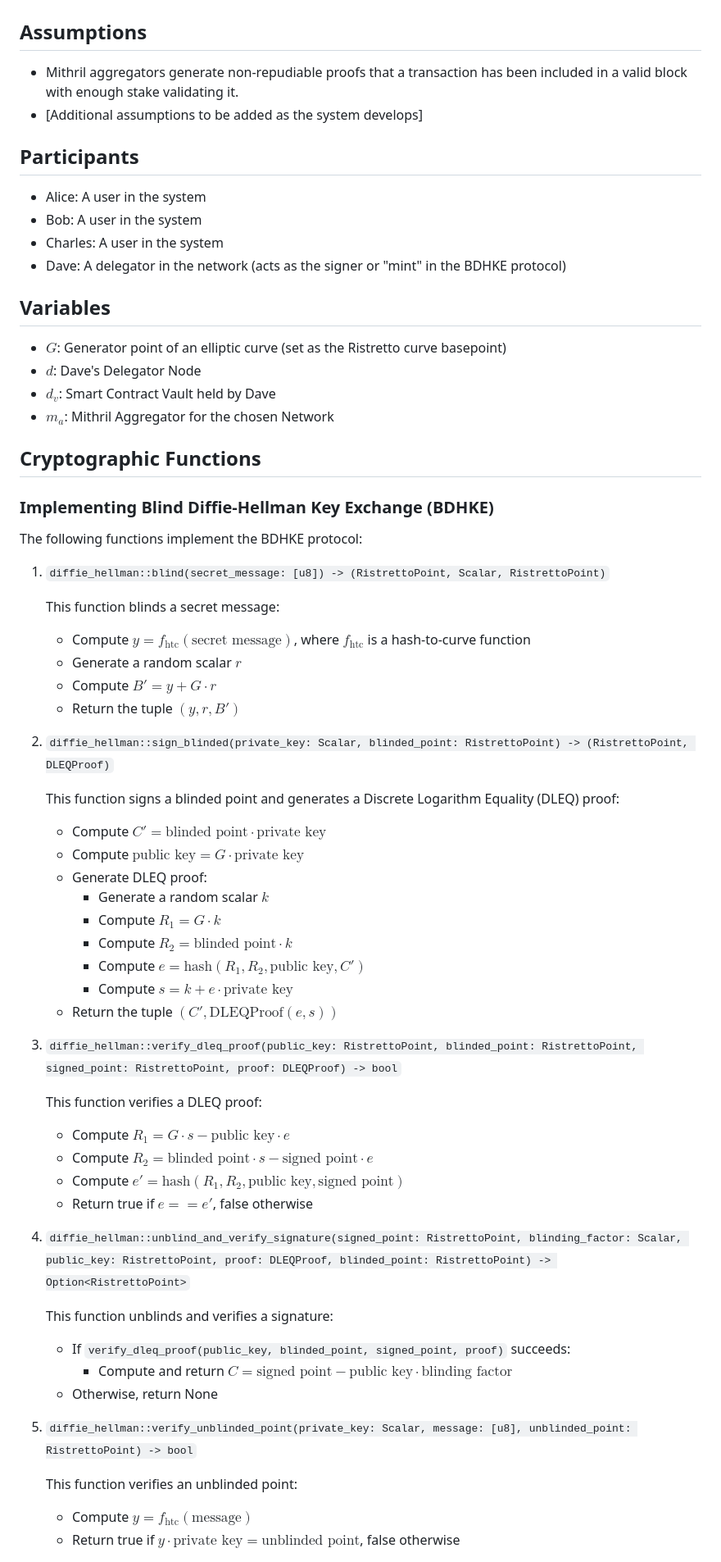
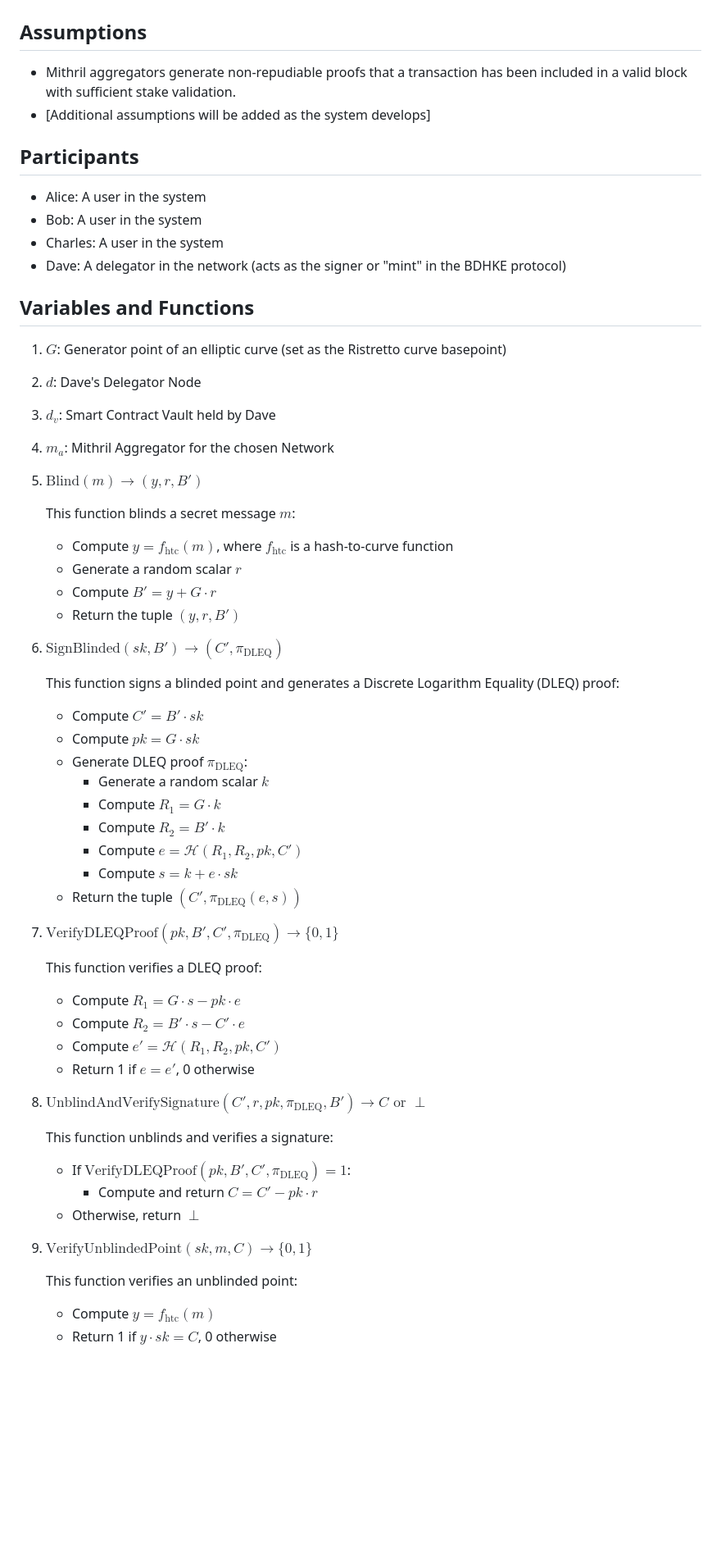
Before and after one commit to mugraph-payments/mugraph, a Markdown page: docs/workflow.md, the part around the change printed below. Shown: that part at 82% size. GitHub-like rendering; blank space fills up the shorter version.

Commit message:
chore(doc): adjust language for workflow spec

```diff
--- a/docs/workflow.md
+++ b/docs/workflow.md
@@ -2,8 +2,8 @@
 
 ## Assumptions
 
-- Mithril aggregators generate non-repudiable proofs that a transaction has been included in a valid block with enough stake validating it.
-- [Additional assumptions to be added as the system develops]
+- Mithril aggregators generate non-repudiable proofs that a transaction has been included in a valid block with sufficient stake validation.
+- [Additional assumptions will be added as the system develops]
 
 ## Participants
 
@@ -12,63 +12,56 @@
 - Charles: A user in the system
 - Dave: A delegator in the network (acts as the signer or "mint" in the BDHKE protocol)
 
-## Variables
+## Variables and Functions
 
-- $G$: Generator point of an elliptic curve (set as the Ristretto curve basepoint)
-- $d$: Dave's Delegator Node
-- $d_v$: Smart Contract Vault held by Dave
-- $m_a$: Mithril Aggregator for the chosen Network
+1. $G$: Generator point of an elliptic curve (set as the Ristretto curve basepoint)
+1. $d$: Dave's Delegator Node
+1. $d_v$: Smart Contract Vault held by Dave
+1. $m_a$: Mithril Aggregator for the chosen Network
+1. $\text{Blind}(m) \rightarrow (y, r, B')$
 
-## Cryptographic Functions
+   This function blinds a secret message $m$:
 
-### Implementing Blind Diffie-Hellman Key Exchange (BDHKE)
-
-The following functions implement the BDHKE protocol:
-
-1. `diffie_hellman::blind(secret_message: [u8]) -> (RistrettoPoint, Scalar, RistrettoPoint)`
-
-   This function blinds a secret message:
-
-   - Compute $y = f_\text{htc}(\text{secret message})$, where $f_\text{htc}$ is a hash-to-curve function
+   - Compute $y = f_\text{htc}(m)$, where $f_\text{htc}$ is a hash-to-curve function
    - Generate a random scalar $r$
    - Compute $B' = y + G \cdot r$
    - Return the tuple $(y, r, B')$
 
-2. `diffie_hellman::sign_blinded(private_key: Scalar, blinded_point: RistrettoPoint) -> (RistrettoPoint, DLEQProof)`
+1. $\text{SignBlinded}(sk, B') \rightarrow (C', \pi_\text{DLEQ})$
 
    This function signs a blinded point and generates a Discrete Logarithm Equality (DLEQ) proof:
 
-   - Compute $C' = \text{blinded point} \cdot \text{private key}$
-   - Compute $\text{public key} = G \cdot \text{private key}$
-   - Generate DLEQ proof:
+   - Compute $C' = B' \cdot sk$
+   - Compute $pk = G \cdot sk$
+   - Generate DLEQ proof $\pi_\text{DLEQ}$:
      - Generate a random scalar $k$
      - Compute $R_1 = G \cdot k$
-     - Compute $R_2 = \text{blinded point} \cdot k$
-     - Compute $e = \text{hash}(R_1, R_2, \text{public key}, C')$
-     - Compute $s = k + e \cdot \text{private key}$
-   - Return the tuple $(C', \text{DLEQProof}(e, s))$
+     - Compute $R_2 = B' \cdot k$
+     - Compute $e = \mathcal{H}(R_1, R_2, pk, C')$
+     - Compute $s = k + e \cdot sk$
+   - Return the tuple $(C', \pi_\text{DLEQ}(e, s))$
 
-3. `diffie_hellman::verify_dleq_proof(public_key: RistrettoPoint, blinded_point: RistrettoPoint, signed_point: RistrettoPoint, proof: DLEQProof) -> bool`
+1. $\text{VerifyDLEQProof}(pk, B', C', \pi_\text{DLEQ}) \rightarrow \{0, 1\}$
 
    This function verifies a DLEQ proof:
 
-   - Compute $R_1 = G \cdot s - \text{public key} \cdot e$
-   - Compute $R_2 = \text{blinded point} \cdot s - \text{signed point} \cdot e$
-   - Compute $e' = \text{hash}(R_1, R_2, \text{public key}, \text{signed point})$
-   - Return true if $e == e'$, false otherwise
+   - Compute $R_1 = G \cdot s - pk \cdot e$
+   - Compute $R_2 = B' \cdot s - C' \cdot e$
+   - Compute $e' = \mathcal{H}(R_1, R_2, pk, C')$
+   - Return 1 if $e = e'$, 0 otherwise
 
-4. `diffie_hellman::unblind_and_verify_signature(signed_point: RistrettoPoint, blinding_factor: Scalar, public_key: RistrettoPoint, proof: DLEQProof, blinded_point: RistrettoPoint) -> Option<RistrettoPoint>`
+1. $\text{UnblindAndVerifySignature}(C', r, pk, \pi_\text{DLEQ}, B') \rightarrow C \text{ or } \perp$
 
    This function unblinds and verifies a signature:
 
-   - If `verify_dleq_proof(public_key, blinded_point, signed_point, proof)` succeeds:
-     - Compute and return $C = \text{signed point} - \text{public key} \cdot \text{blinding factor}$
-   - Otherwise, return None
+   - If $\text{VerifyDLEQProof}(pk, B', C', \pi_\text{DLEQ}) = 1$:
+     - Compute and return $C = C' - pk \cdot r$
+   - Otherwise, return $\perp$
 
-5. `diffie_hellman::verify_unblinded_point(private_key: Scalar, message: [u8], unblinded_point: RistrettoPoint) -> bool`
+1. $\text{VerifyUnblindedPoint}(sk, m, C) \rightarrow \{0, 1\}$
 
    This function verifies an unblinded point:
 
-   - Compute $y = f_\text{htc}(\text{message})$
-   - Return true if $y \cdot \text{private key} = \text{unblinded point}$, false otherwise
+   - Compute $y = f_\text{htc}(m)$
+   - Return 1 if $y \cdot sk = C$, 0 otherwise
 
```
Also changed, not shown: other parts of docs/workflow.md (+57 -40 lines).
